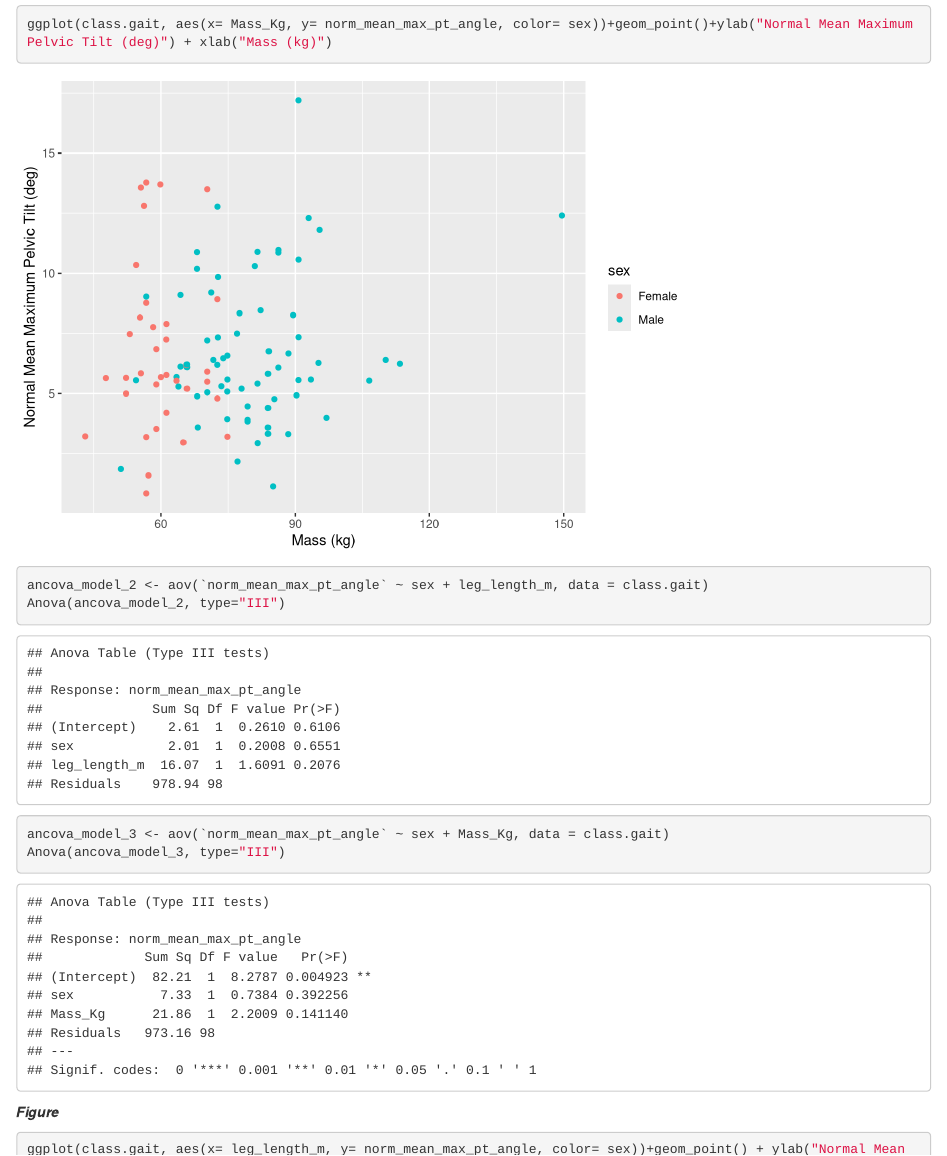
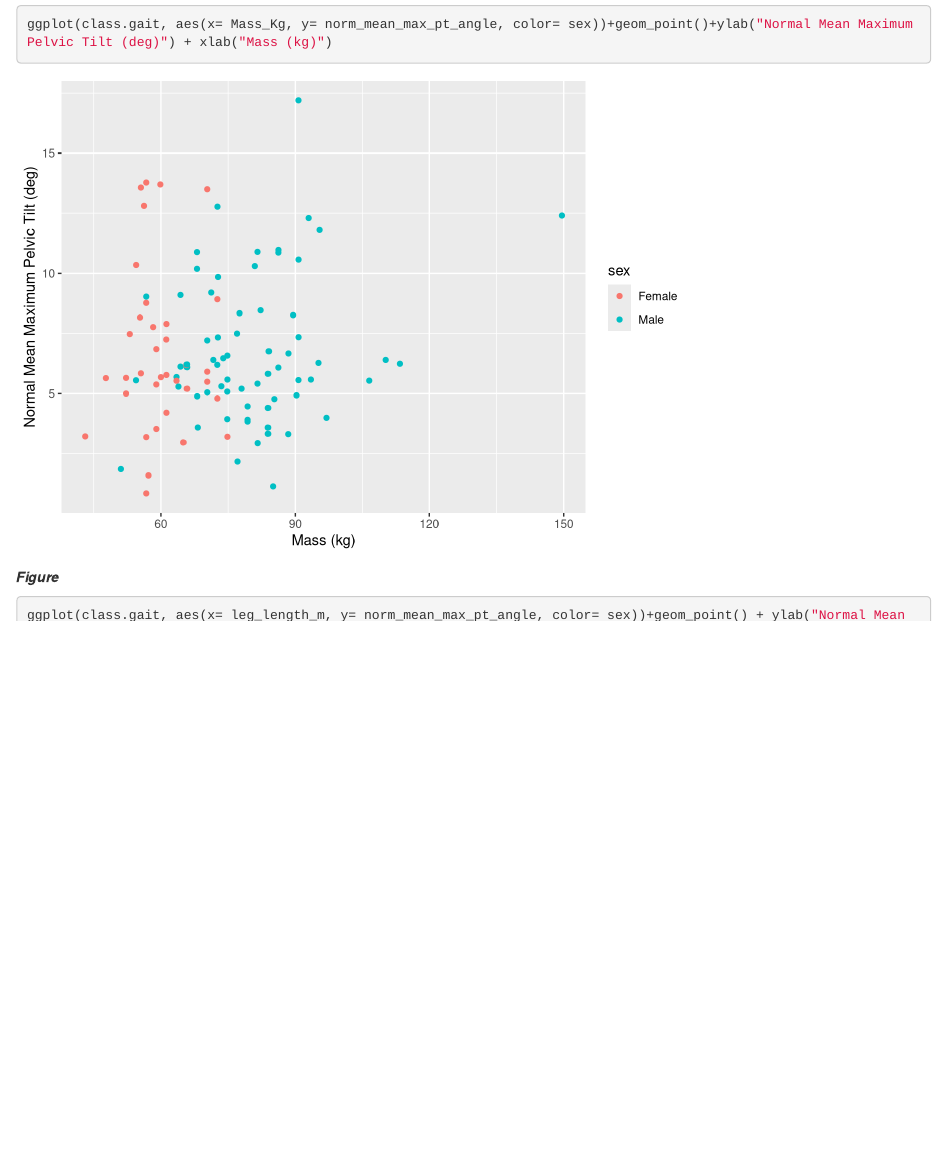
Before and after one commit to JerryTheMaus-AR/Biomech, an R Markdown document (MP2/MP2.Rmd): the page in a window 1100 px wide, from 9440 px down. Rendered offline with R 4.5, knitr and Pandoc, with nearby package versions.

Commit message:
Getting Rid of Anova

````diff
--- a/MP2/MP2.Rmd
+++ b/MP2/MP2.Rmd
@@ -148,11 +148,6 @@ ggplot(class.gait2, aes(x= ID, y= difference))+geom_point()+geom_smooth(method=
 ```{r, Mass Plot}
 ggplot(class.gait, aes(x= Mass_Kg, y= norm_mean_max_pt_angle, color= sex))+geom_point()+ylab("Normal Mean Maximum Pelvic Tilt (deg)") + xlab("Mass (kg)")
 
-ancova_model_2 <- aov(`norm_mean_max_pt_angle` ~ sex + leg_length_m, data = class.gait)
-Anova(ancova_model_2, type="III")
-
-ancova_model_3 <- aov(`norm_mean_max_pt_angle` ~ sex + Mass_Kg, data = class.gait)
-Anova(ancova_model_3, type="III")
 ```
 
 ***Figure ***
````
